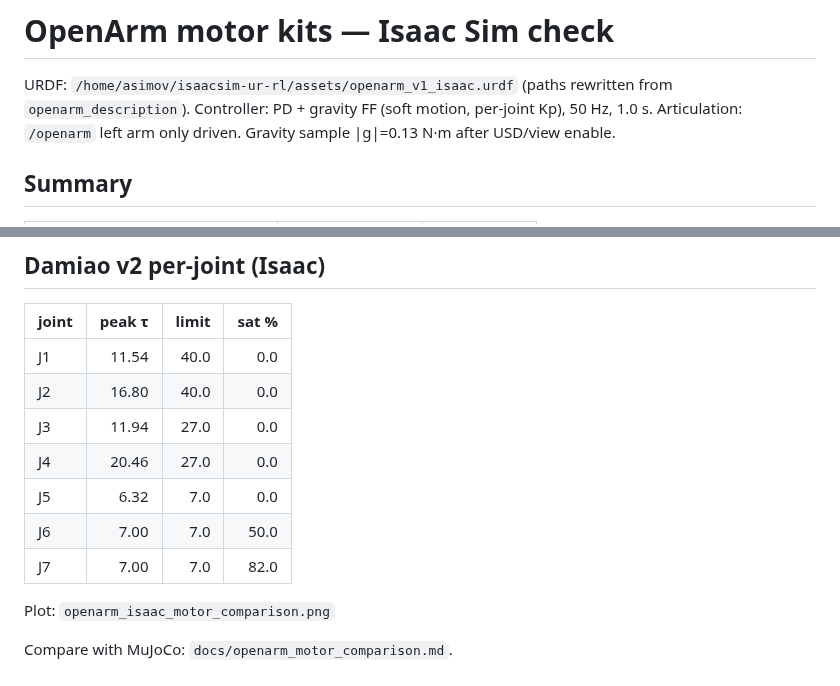
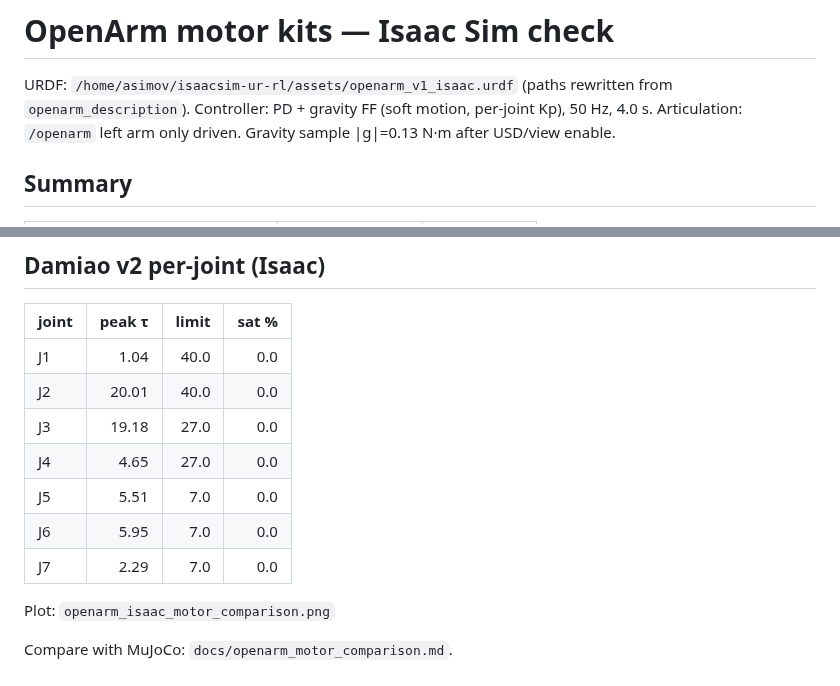
Before and after one commit to darshmenon/isaacsim-ur-rl, a Markdown page: docs/openarm_isaac_motor_comparison.md, 2 parts joined by grey strips. Drawn GitHub-style.

Commit message:
fix OpenArm Isaac PD instability: recompute torque every physics substep instead of holding it

```diff
--- a/docs/openarm_isaac_motor_comparison.md
+++ b/docs/openarm_isaac_motor_comparison.md
@@ -1,7 +1,7 @@
 # OpenArm motor kits — Isaac Sim check
 
 URDF: `/home/asimov/isaacsim-ur-rl/assets/openarm_v1_isaac.urdf` (paths rewritten from `openarm_description`).
-Controller: PD + gravity FF (soft motion, per-joint Kp), 50 Hz, 1.0 s.
+Controller: PD + gravity FF (soft motion, per-joint Kp), 50 Hz, 4.0 s.
 Articulation: `/openarm` left arm only driven.
 Gravity sample |g|=0.13 N·m after USD/view enable.
 
@@ -18,13 +18,13 @@ Gravity sample |g|=0.13 N·m after USD/view enable.
 
 | joint | peak τ | limit | sat % |
 |---|---:|---:|---:|
-| J1 | 11.54 | 40.0 | 0.0 |
-| J2 | 16.80 | 40.0 | 0.0 |
-| J3 | 11.94 | 27.0 | 0.0 |
-| J4 | 20.46 | 27.0 | 0.0 |
-| J5 | 6.32 | 7.0 | 0.0 |
-| J6 | 7.00 | 7.0 | 50.0 |
-| J7 | 7.00 | 7.0 | 82.0 |
+| J1 | 1.04 | 40.0 | 0.0 |
+| J2 | 20.01 | 40.0 | 0.0 |
+| J3 | 19.18 | 27.0 | 0.0 |
+| J4 | 4.65 | 27.0 | 0.0 |
+| J5 | 5.51 | 7.0 | 0.0 |
+| J6 | 5.95 | 7.0 | 0.0 |
+| J7 | 2.29 | 7.0 | 0.0 |
 
 Plot: `openarm_isaac_motor_comparison.png`
 
```
Also changed, not shown: other parts of docs/openarm_isaac_motor_comparison.md (+4 -4 lines), docs/openarm_isaac_motor_comparison.png, 2 other files.
